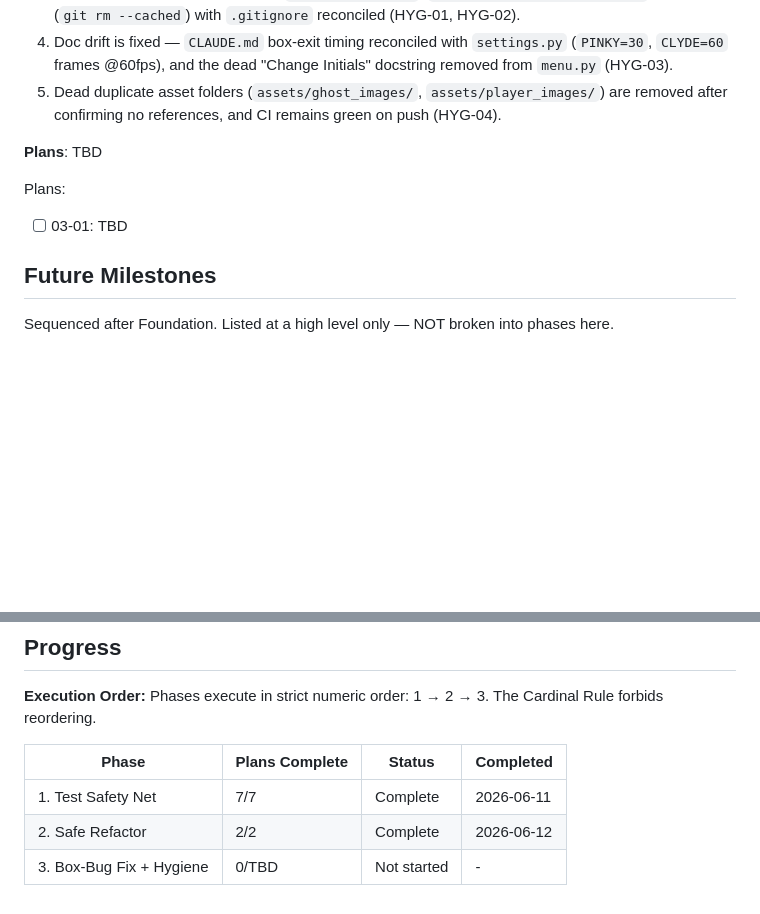
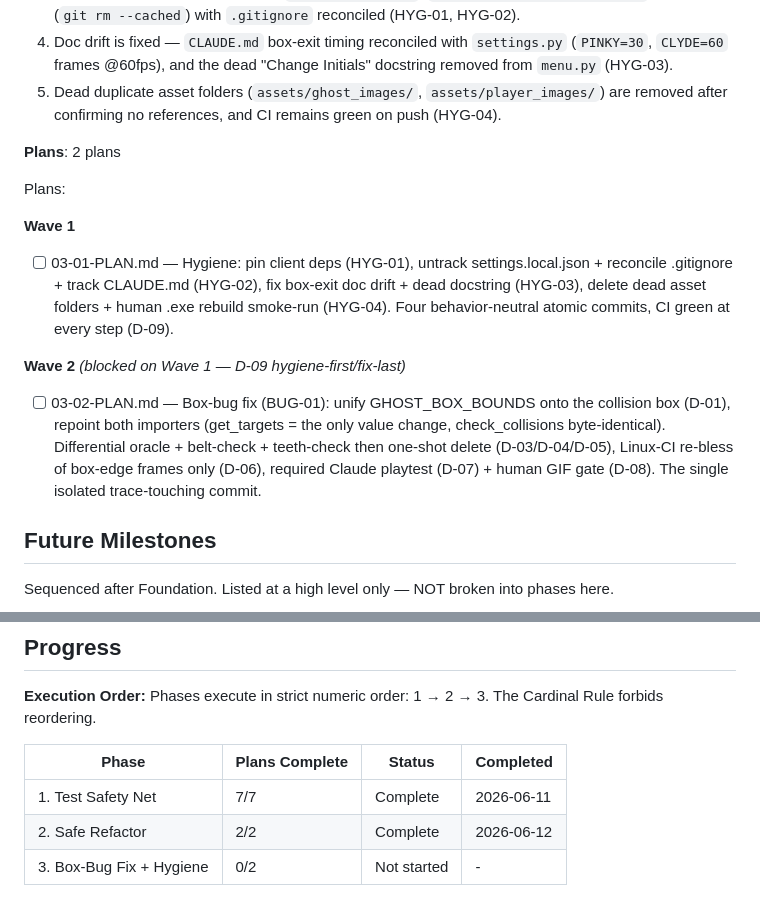
Before and after one commit to jadrianports/pacman-firebase, a Markdown page: .planning/ROADMAP.md, 2 parts joined by grey strips. Rendered like a GitHub page; blank space fills up the shorter version.

Commit message:
docs(03): create phase plan
Two plans for Phase 3 (Box-Bug Fix + Hygiene):
- 03-01 (wave 1): four behavior-neutral hygiene commits (HYG-01..04)
- 03-02 (wave 2, depends_on 03-01): isolated GHOST_BOX_BOUNDS unification (BUG-01)

D-09 ordering (hygiene first, box-fix isolated and last) enforced via
depends_on. Both human/interactive gates (D-07 playtest, D-08 GIF + D-14
.exe smoke-run) marked autonomous: false.

Co-Authored-By: Claude Opus 4.8 (1M context) <noreply@anthropic.com>

```diff
--- a/.planning/ROADMAP.md
+++ b/.planning/ROADMAP.md
@@ -132,11 +132,17 @@ Plans:
   4. Doc drift is fixed — `CLAUDE.md` box-exit timing reconciled with `settings.py` (`PINKY=30`, `CLYDE=60` frames @60fps), and the dead "Change Initials" docstring removed from `menu.py` (HYG-03).
   5. Dead duplicate asset folders (`assets/ghost_images/`, `assets/player_images/`) are removed after confirming no references, and CI remains green on push (HYG-04).
 
-**Plans**: TBD
+**Plans**: 2 plans
 
 Plans:
 
-- [ ] 03-01: TBD
+**Wave 1**
+
+- [ ] 03-01-PLAN.md — Hygiene: pin client deps (HYG-01), untrack settings.local.json + reconcile .gitignore + track CLAUDE.md (HYG-02), fix box-exit doc drift + dead docstring (HYG-03), delete dead asset folders + human .exe rebuild smoke-run (HYG-04). Four behavior-neutral atomic commits, CI green at every step (D-09).
+
+**Wave 2** *(blocked on Wave 1 — D-09 hygiene-first/fix-last)*
+
+- [ ] 03-02-PLAN.md — Box-bug fix (BUG-01): unify GHOST_BOX_BOUNDS onto the collision box (D-01), repoint both importers (get_targets = the only value change, check_collisions byte-identical). Differential oracle + belt-check + teeth-check then one-shot delete (D-03/D-04/D-05), Linux-CI re-bless of box-edge frames only (D-06), required Claude playtest (D-07) + human GIF gate (D-08). The single isolated trace-touching commit.
 
 ## Future Milestones
 
@@ -155,4 +161,4 @@ Phases execute in strict numeric order: 1 → 2 → 3. The Cardinal Rule forbids
 |-------|----------------|--------|-----------|
 | 1. Test Safety Net | 7/7 | Complete    | 2026-06-11 |
 | 2. Safe Refactor | 2/2 | Complete    | 2026-06-12 |
-| 3. Box-Bug Fix + Hygiene | 0/TBD | Not started | - |
+| 3. Box-Bug Fix + Hygiene | 0/2 | Not started | - |
```
Also changed, not shown: 2 other files.
